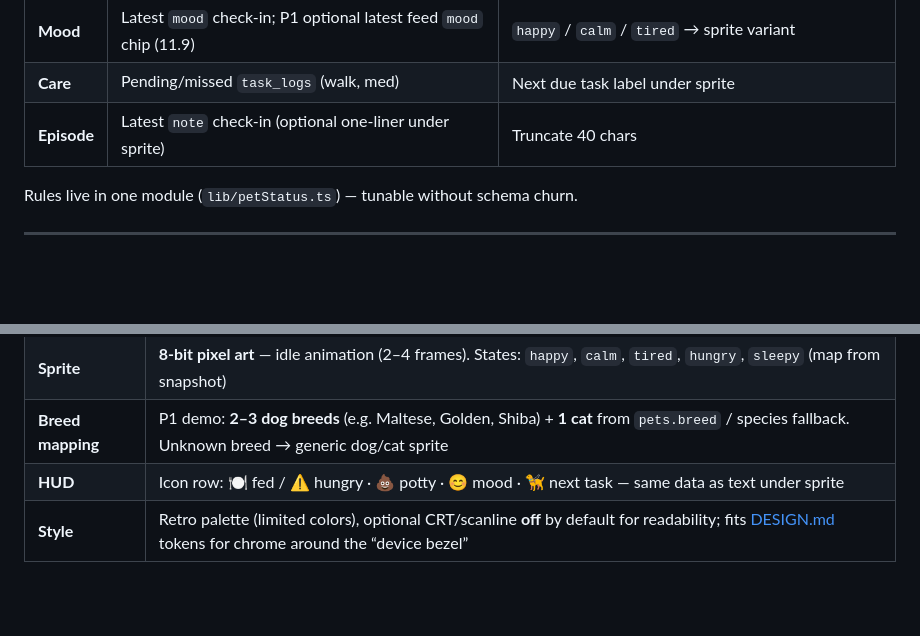
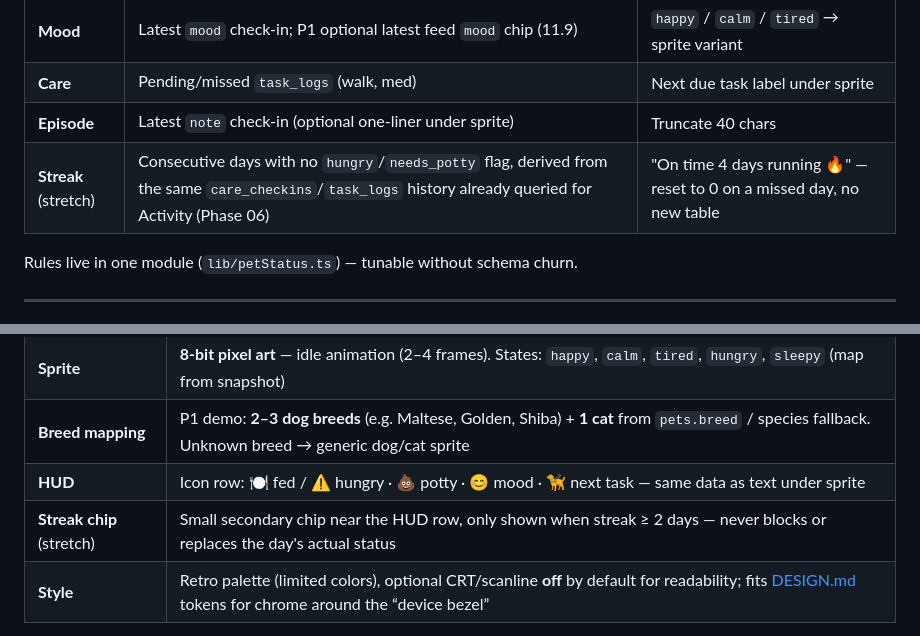
Before and after one commit to minsikpaul92/Goldito, a Markdown page: docs/plan/pet-status-room.ko.md, 2 parts joined by grey strips. Drawn GitHub-style; blank space fills up the shorter version.

Commit message:
Add decline-rebook and care-streak notes from competitor research
Cross-checked four Rover/Wag redesign case studies against our own
architecture docs: most of what they flagged is already solved here,
a few ideas (broadcast requests, visible pricing) directly contradict
decisions already made and are intentionally not included. Two small
additive notes survive the check:

- phase-03b.md: extend the existing rebook-with-autofill mechanism
  (already used for cancellations) to also apply after a plain
  decline, surfacing the next search_sitters candidate instead of a
  blank re-search. No schema or RPC change.
- pet-status-room.ko.md: an optional care-streak signal, derived from
  the same check-in history already queried for Activity. No new
  tables, matches the "tunable without schema churn" constraint.

```diff
--- a/docs/plan/pet-status-room.ko.md
+++ b/docs/plan/pet-status-room.ko.md
@@ -27,6 +27,7 @@ Derive **`PetStatusSnapshot`** on the client or via RPC `get_pet_status(p_pet, p
 | **Mood** | Latest `mood` check-in; P1 optional latest feed `mood` chip (11.9) | `happy` / `calm` / `tired` → sprite variant |
 | **Care** | Pending/missed `task_logs` (walk, med) | Next due task label under sprite |
 | **Episode** | Latest `note` check-in (optional one-liner under sprite) | Truncate 40 chars |
+| **Streak** (stretch) | Consecutive days with no `hungry`/`needs_potty` flag, derived from the same `care_checkins`/`task_logs` history already queried for Activity (Phase 06) | "On time 4 days running 🔥" — reset to 0 on a missed day, no new table |
 
 Rules live in one module (`lib/petStatus.ts`) — tunable without schema churn.
 
@@ -40,6 +41,7 @@ Rules live in one module (`lib/petStatus.ts`) — tunable without schema churn.
 | **Sprite** | **8-bit pixel art** — idle animation (2–4 frames). States: `happy`, `calm`, `tired`, `hungry`, `sleepy` (map from snapshot) |
 | **Breed mapping** | P1 demo: **2–3 dog breeds** (e.g. Maltese, Golden, Shiba) + **1 cat** from `pets.breed` / species fallback. Unknown breed → generic dog/cat sprite |
 | **HUD** | Icon row: 🍽️ fed / ⚠️ hungry · 💩 potty · 😊 mood · 🦮 next task — same data as text under sprite |
+| **Streak chip** (stretch) | Small secondary chip near the HUD row, only shown when streak ≥ 2 days — never blocks or replaces the day's actual status |
 | **Style** | Retro palette (limited colors), optional CRT/scanline **off** by default for readability; fits [DESIGN.md](../../DESIGN.md) tokens for chrome around the “device bezel” |
 
 **Sitter:** optional read-only mini status on Today for assigned pet (same snapshot, no room chrome) — stretch.
```
Also changed, not shown: 1 other file.
